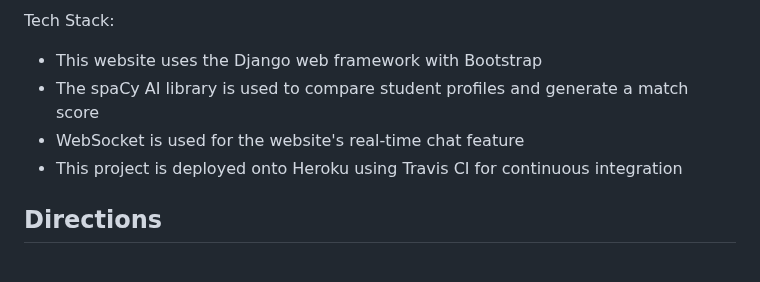
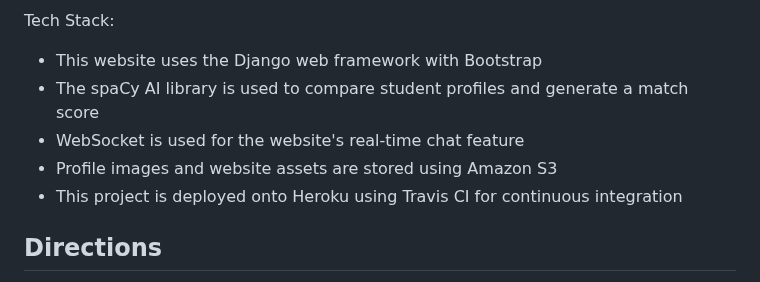
Before and after one commit to alter5/UVAConnect, a Markdown page: README.md, the part around the change. Drawn GitHub-style.

```diff
--- a/README.md
+++ b/README.md
@@ -8,6 +8,7 @@ Tech Stack:
 - This website uses the Django web framework with Bootstrap
 - The spaCy AI library is used to compare student profiles and generate a match score
 - WebSocket is used for the website's real-time chat feature
+- Profile images and website assets are stored using Amazon S3
 - This project is deployed onto Heroku using Travis CI for continuous integration
 
 ## Directions
```
